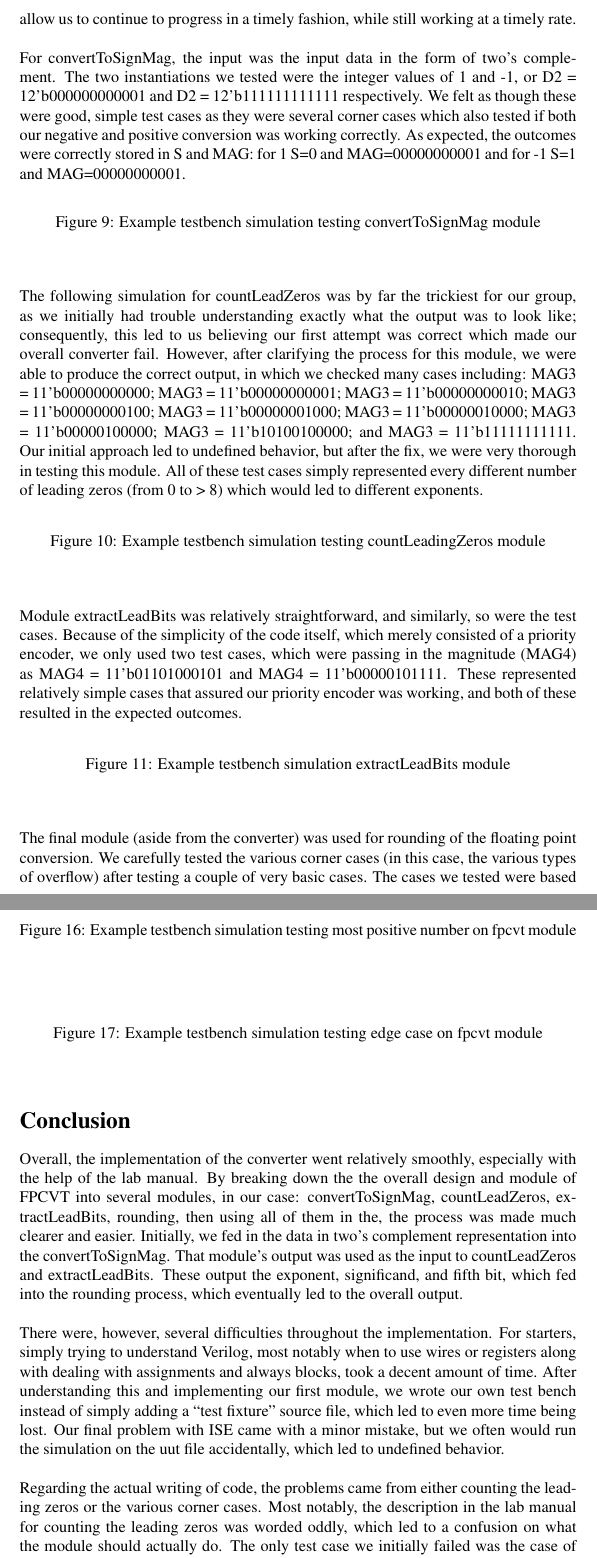
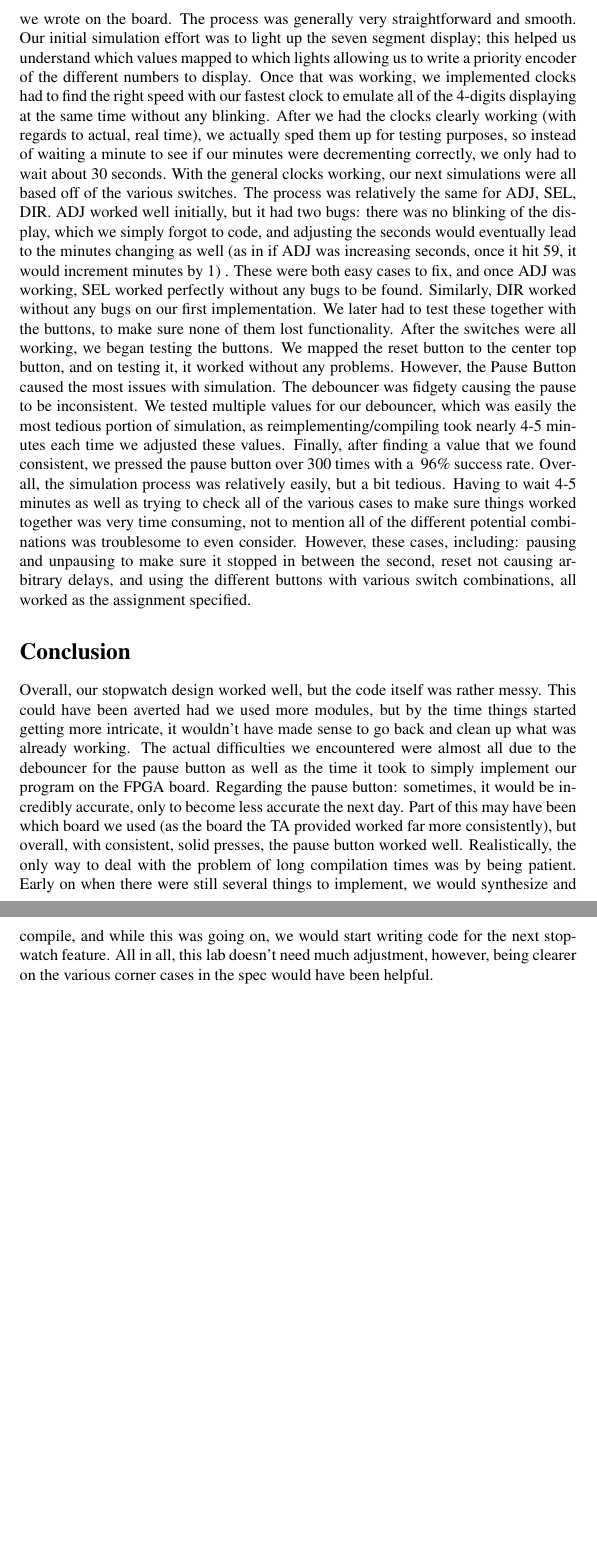
Before and after one commit to mnotti/m152A, a LaTeX document (lab3/lab3-tex.tex): two parts of pages 9 and 11 of 11 before the commit and two parts of pages 9 and 10 of 10 after it, joined at a grey line, cut at the place of the change, the shorter picture padded with empty space. Compiled offline with pdfLaTeX.

Commit message:
added sim and conclusion

```diff
--- a/lab3/lab3-tex.tex
+++ b/lab3/lab3-tex.tex
@@ -216,36 +216,13 @@ This module takes in a 4 bit integer and outputs the corresponding 7 segment dis
 %requirements are tested and what the test cases are), document bugs found
 %during simulation, and provide simulation waveforms. Include all simulation
 %testbench code source files.
-
-The simulation portion of the lab involved several test bench files, one for each individual module, with the most thorough of the test cases falling under the overarching FPCVT.  By understanding what each module was intended to do, and thus knowing the expected output for each one, the testing simply consisted of: creating a test bench file via adding a ``testing fixture'' source, then writing example instances along with a delay in said file, and finally running through the iSIM Waveform while checking accuracy by hand. Our individual modules, which more or less acted as ``sub/helper-functions'' in order to implement the overall module of FPCVT, consisted of: convertToSignMag, countLeadZeros, extractLeadBits, and rounding.  While it may not have been the best idea, we made very simple and basic test cases for these smaller modules in order to allow us to continue to progress in a timely fashion, while still working at a timely rate.  \\
-
-For convertToSignMag, the input was the input data in the form of two's complement.  The two instantiations we tested were the integer values of 1 and -1, or D2 = 12'b000000000001 and D2 = 12'b111111111111 respectively.  We felt as though these were good, simple test cases as they were several corner cases which also tested if both our negative and positive conversion was working correctly.  As expected, the outcomes were correctly stored in S and MAG: for 1 S=0 and MAG=00000000001 and for -1 S=1 and MAG=00000000001.
-
-\begin{figure}[H]
-	\begin{center}
-		%\includegraphics[width=1.2\textwidth]{sim1.png}
-		\caption{Example testbench simulation testing convertToSignMag module}
-	\end{center}
-\end{figure}
-
-The following simulation for countLeadZeros was by far the trickiest for our group, as we initially had trouble understanding exactly what the output was to look like; consequently, this led to us believing our first attempt was correct which made our overall converter fail.  However, after clarifying the process for this module, we were able to produce the correct output, in which we checked many cases including: MAG3 = 11'b00000000000; MAG3 = 11'b00000000001; MAG3 = 11'b00000000010; MAG3 = 11'b00000000100; MAG3 = 11'b00000001000; MAG3 = 11'b00000010000; MAG3 = 11'b00000100000; MAG3 = 11'b10100100000; and MAG3 = 11'b11111111111.  Our initial approach led to undefined behavior, but after the fix, we were very thorough in testing this module.  All of these test cases simply represented every different number of leading zeros (from 0 to > 8) which would led to different exponents.
-
-\begin{figure}[H]
-	\begin{center}
-		%\includegraphics[width=1.2\textwidth]{sim2.png}
-		\caption{Example testbench simulation testing countLeadingZeros module}
-	\end{center}
-\end{figure}
-
-Module extractLeadBits was relatively straightforward, and similarly, so were the test cases.  Because of the simplicity of the code itself, which merely consisted of a priority encoder, we only used two test cases, which were passing in the magnitude (MAG4) as MAG4 = 11'b01101000101 and MAG4 = 11'b00000101111.  These represented relatively simple cases that assured our priority encoder was working, and both of these resulted in the expected outcomes.
+Unlike previous labs, we did not implement a test bench simulation file.  Initially, we attempted to create one for our various modules, but after having issues with uninitialized values, we chose to simply move on from this and test it via the actual FPGA board.  As to why the test bench file failed, we suspect it had to do with the clk input.  Regardless of the issue, we tested our stopwatch modules through the board using the synthesize and compilation process similar to Lab 1 (more specifically the: Synthesize->Translate->Map->Generate-> iMPACT).
+	In order to simulate our modules this way, we grabbed and modified the .ucf file from Lab 1, which allowed us to map the inputs and outputs to the correct buttons, lights, and switches on the board.  Once our code was syntactically correct, we generated a .bit file in order to implement and run the program we wrote on the board.
+	The process was generally very straightforward and smooth.  Our initial simulation effort was to light up the seven segment display; this helped us understand which values mapped to which lights allowing us to write a priority encoder of the different numbers to display.  Once that was working, we implemented clocks had to find the right speed with our fastest clock to emulate all of the 4-digits displaying at the same time without any blinking. After we had the clocks clearly working (with regards to actual, real time), we actually sped them up for testing purposes, so instead of waiting a minute to see if our minutes were decrementing correctly, we only had to wait about 30 seconds.
+	With the general clocks working, our next simulations were all based off of the various switches.  The process was relatively the same for ADJ, SEL, DIR.  ADJ worked well initially, but it had two bugs: there was no blinking of the display, which we simply forgot to code, and adjusting the seconds would eventually lead to the minutes changing as well (as in if ADJ was increasing seconds, once it hit 59, it would increment minutes by 1) .  These were both easy cases to fix, and once ADJ was working, SEL worked perfectly without any bugs to be found.  Similarly, DIR worked without any bugs on our first implementation.  We later had to test these together with the buttons, to make sure none of them lost functionality.
+	After the switches were all working, we began testing the buttons.  We mapped the reset button to the center top button, and on testing it, it worked without any problems.  However, the Pause Button caused the most issues with simulation.  The debouncer was fidgety causing the pause to be inconsistent.  We tested multiple values for our debouncer, which was easily the most tedious portion of simulation, as reimplementing/compiling took nearly 4-5 minutes each time we adjusted these values.  Finally, after finding a value that we found consistent, we pressed the pause button over 300 times with a ~96\% success rate.
+	Overall, the simulation process was relatively easily, but a bit tedious.  Having to wait 4-5 minutes as well as trying to check all of the various cases to make sure things worked together was very time consuming, not to mention all of the different potential combinations was troublesome to even consider.  However, these cases, including: pausing and unpausing to make sure it stopped in between the second, reset not causing arbitrary delays, and using the different buttons with various switch combinations, all worked as the assignment specified.
 
 
-\begin{figure}[H]
-	\begin{center}
-		%\includegraphics[width=1.2\textwidth]{extractLeadingBitsSim.png}
-		\caption{Example testbench simulation extractLeadBits module}
-	\end{center}
-\end{figure}
+\section*{Conclusion}
 
-
-The final module (aside from the converter) was used for rounding of the floating point conversion.  We carefully tested the various corner cases (in this case, the various types of overflow) after testing a couple of very basic cases.  The cases we tested were based off of changing the exponent (E5), significand (Sig5) and fifth-bit (FB5); the cases included: [E5 = 3'b001; SIG5 = 4'b0001; FB5 = 0;] ; [E5 = 3'b001; SIG5 = 4'b0001; FB5 = 1;] ; [E5 = 3'b001; SIG5 = 4'b1111; FB5 = 1;] and [E5 = 3'b111; SIG5 = 4'b1111; FB5 = 1;].  The first two instantiations were very simple cases, simply assuring if the basic rounding was correct.  Once those were verified, we tested two major overflow conditions, one in which the exponent could had room to carry over, and the other where there was no room for adding to any input.  These covered the major corner cases, all of which eventually passed with some adjustments to the code to account for those particular cases.
@@ -281,31 +229,9 @@ Lastly, and most importantly, we tested the entire converter, FPCVT.  The major
-\end{figure}
-
-\begin{figure}[H]
-	\begin{center}
-		%\includegraphics[width=1.2\textwidth]{mostPositiveSim.png}
-		\caption{Example testbench simulation testing most positive number on fpcvt module}
-	\end{center}
-\end{figure}
-
-\begin{figure}[H]
-	\begin{center}
-		%\includegraphics[width=1.2\textwidth]{sim6.png}
-		\caption{Example testbench simulation testing edge case on fpcvt module}
-	\end{center}
-\end{figure}
-
-\section*{Conclusion}
 
 %Conclusion (5%). Summary of the design. Difficulties you encountered, and
 %how you dealt with them. General suggestions for improving the lab, if any.
 
-Overall, the implementation of the converter went relatively smoothly, especially with the help of the lab manual.  By breaking down the the overall design and module of FPCVT into several modules, in our case: convertToSignMag, countLeadZeros, extractLeadBits, rounding, then using all of them in the, the process was made much clearer and easier.  Initially, we fed in the data in two's complement representation into the convertToSignMag.  That module's output was used as the input to countLeadZeros and extractLeadBits.  These output the exponent, significand, and fifth bit, which fed into the rounding process, which eventually led to the overall output. \\
-
-There were, however, several difficulties throughout the implementation.  For starters, simply trying to understand Verilog, most notably when to use wires or registers along with dealing with assignments and always blocks, took a decent amount of time.  After understanding this and implementing our first module, we wrote our own test bench instead of simply adding a ``test fixture'' source file, which led to even more time being lost.  Our final problem with ISE came with a minor mistake, but we often would run the simulation on the uut file accidentally, which led to undefined behavior.  \\
-
-Regarding the actual writing of code, the problems came from either counting the leading zeros or the various corner cases.  Most notably, the description in the lab manual for counting the leading zeros was worded oddly, which led to a confusion on what the module should actually do.  The only test case we initially failed was the case of 100000000000, but we were able to fix this in the convertToSignMag module. Aside from those issues, the lab was relatively straightforward.
-
-
+Overall, our stopwatch design worked well, but the code itself was rather messy.  This could have been averted had we used more modules, but by the time things started getting more intricate, it wouldn't have made sense to go back and clean up what was already working.  The actual difficulties we encountered were almost all due to the debouncer for the pause button as well as the time it took to simply implement our program on the FPGA board.  Regarding the pause button: sometimes, it would be incredibly accurate, only to become less accurate the next day.  Part of this may have been which board we used (as the board the TA provided worked far more consistently), but overall, with consistent, solid presses, the pause button worked well.
+	Realistically, the only way to deal with the problem of long compilation times was by being patient.  Early on when there were still several things to implement, we would synthesize and compile, and while this was going on, we would start writing code for the next stopwatch feature.  All in all, this lab doesn't need much adjustment, however, being clearer on the various corner cases in the spec would have been helpful.
 
 %----------------------------------------------------------------------------------------
 %	BIBLIOGRAPHY
```
Also changed, not shown: lab3/lab3-tex.pdf, lab3/lab3-tex.tex (29 more changed lines), 3 other files.
